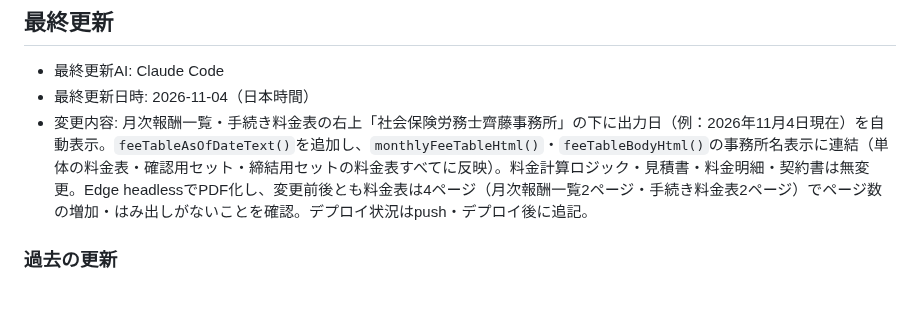
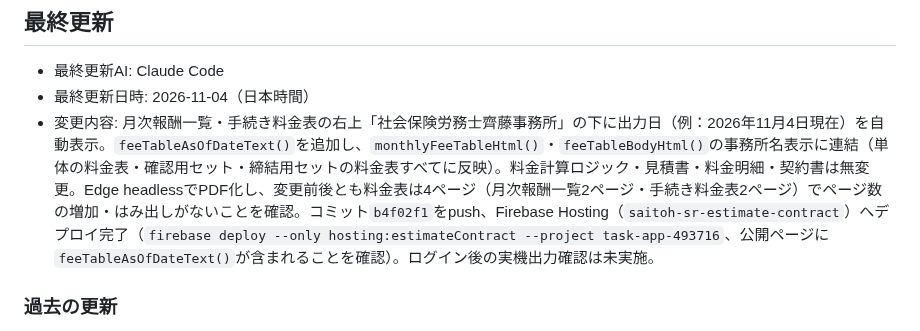
Before and after one commit to hiro-saitoh-sr/estimate-contract-app, a Markdown page: PROJECT_STATUS.md, the part around the change. Rendered like a GitHub page; blank space fills up the shorter version.

Commit message:
docs: PROJECT_STATUS.mdに料金表出力日表示のデプロイ完了を反映
Co-Authored-By: Claude Opus 5.5 <noreply@anthropic.com>

```diff
--- a/PROJECT_STATUS.md
+++ b/PROJECT_STATUS.md
@@ -106,7 +106,7 @@
 
 - 最終更新AI: Claude Code
 - 最終更新日時: 2026-11-04（日本時間）
-- 変更内容: 月次報酬一覧・手続き料金表の右上「社会保険労務士齊藤事務所」の下に出力日（例：2026年11月4日現在）を自動表示。`feeTableAsOfDateText()`を追加し、`monthlyFeeTableHtml()`・`feeTableBodyHtml()`の事務所名表示に連結（単体の料金表・確認用セット・締結用セットの料金表すべてに反映）。料金計算ロジック・見積書・料金明細・契約書は無変更。Edge headlessでPDF化し、変更前後とも料金表は4ページ（月次報酬一覧2ページ・手続き料金表2ページ）でページ数の増加・はみ出しがないことを確認。デプロイ状況はpush・デプロイ後に追記。
+- 変更内容: 月次報酬一覧・手続き料金表の右上「社会保険労務士齊藤事務所」の下に出力日（例：2026年11月4日現在）を自動表示。`feeTableAsOfDateText()`を追加し、`monthlyFeeTableHtml()`・`feeTableBodyHtml()`の事務所名表示に連結（単体の料金表・確認用セット・締結用セットの料金表すべてに反映）。料金計算ロジック・見積書・料金明細・契約書は無変更。Edge headlessでPDF化し、変更前後とも料金表は4ページ（月次報酬一覧2ページ・手続き料金表2ページ）でページ数の増加・はみ出しがないことを確認。コミット`b4f02f1`をpush、Firebase Hosting（`saitoh-sr-estimate-contract`）へデプロイ完了（`firebase deploy --only hosting:estimateContract --project task-app-493716`、公開ページに`feeTableAsOfDateText()`が含まれることを確認）。ログイン後の実機出力確認は未実施。
 
 ### 過去の更新
 
```
